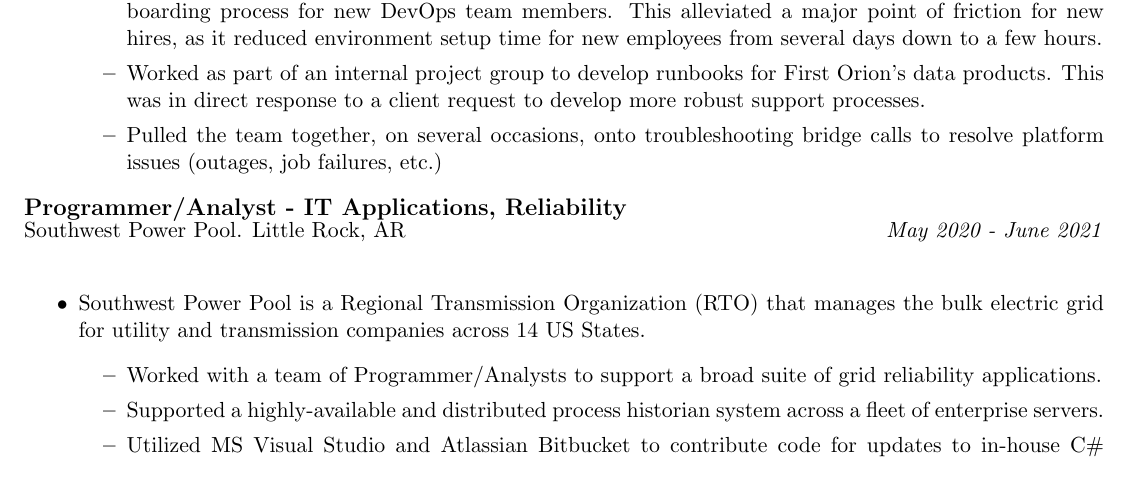
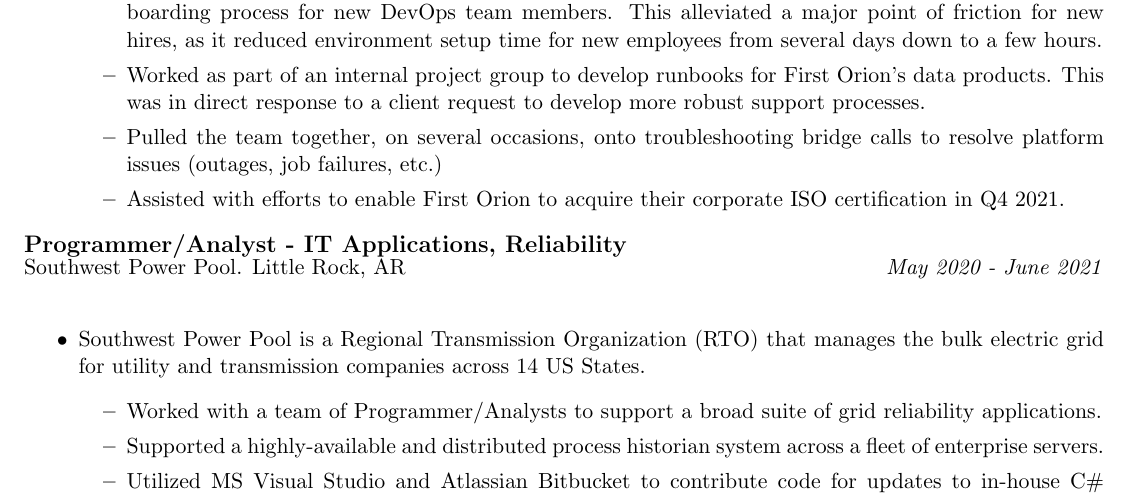
Before and after one commit to echarlesgrasby/mdcv, a LaTeX CV (code/ecg.resume.tex): part of page 1 of 3, cut so that both start at the same text. Compiled offline with pdfLaTeX.

Commit message:
update to FO information

```diff
--- a/code/ecg.resume.tex
+++ b/code/ecg.resume.tex
@@ -51,6 +51,7 @@
   \item Documented troubleshooting procedures in Atlassian Confluence. Additionally, I documented the onboarding process for new DevOps team members. This alleviated a major point of friction for new hires, as it reduced environment setup time for new employees from several days down to a few hours.
   \item Worked as part of an internal project group to develop runbooks for First Orion's data products. This was in direct response to a client request to develop more robust support processes.
   \item Pulled the team together, on several occasions, onto troubleshooting bridge calls to resolve platform issues (outages, job failures, etc.)
+  \item Assisted with efforts to enable First Orion to acquire their corporate ISO certification in Q4 2021.
  \end{itemize}
 \end{itemize}
 \\
```
